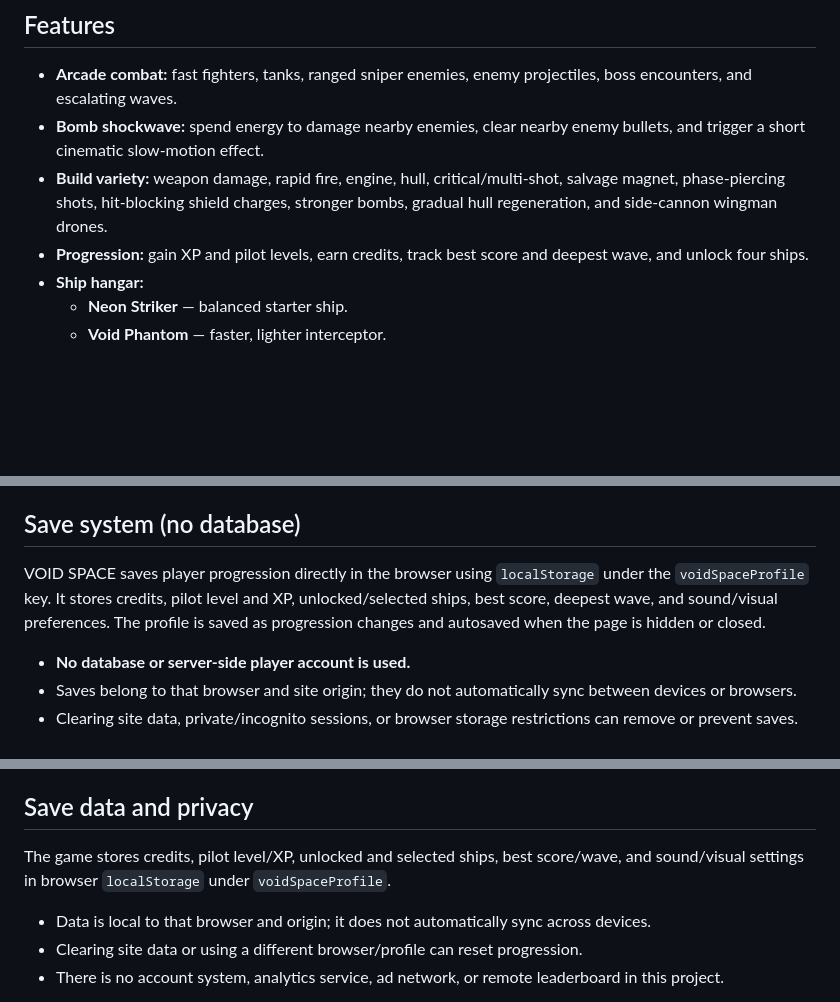
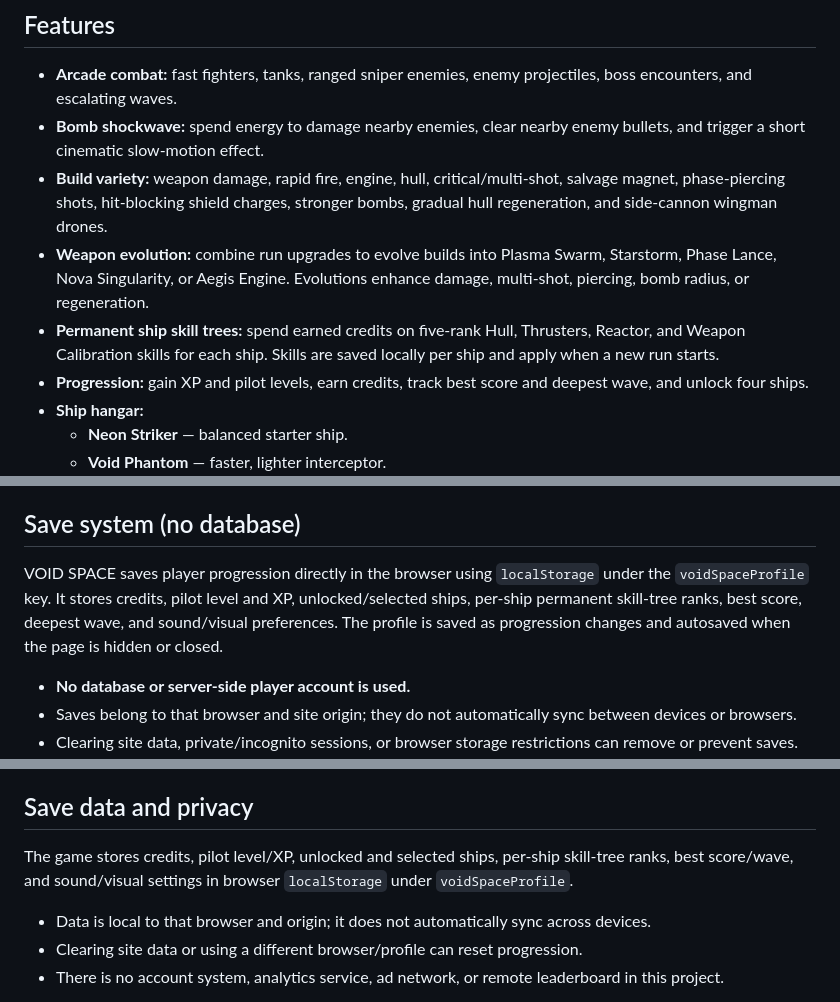
Before and after one commit to shreebalaji767/SPACE, a Markdown page: README.md, 3 parts joined by grey strips. Rendered like a GitHub page; blank space fills up the shorter version.

Commit message:
Document weapon evolutions and permanent ship skill trees

```diff
--- a/README.md
+++ b/README.md
@@ -9,6 +9,8 @@ A free, browser-based neon cyberpunk space-survival arcade game. Pilot a ship th
 - **Arcade combat:** fast fighters, tanks, ranged sniper enemies, enemy projectiles, boss encounters, and escalating waves.
 - **Bomb shockwave:** spend energy to damage nearby enemies, clear nearby enemy bullets, and trigger a short cinematic slow-motion effect.
 - **Build variety:** weapon damage, rapid fire, engine, hull, critical/multi-shot, salvage magnet, phase-piercing shots, hit-blocking shield charges, stronger bombs, gradual hull regeneration, and side-cannon wingman drones.
+- **Weapon evolution:** combine run upgrades to evolve builds into Plasma Swarm, Starstorm, Phase Lance, Nova Singularity, or Aegis Engine. Evolutions enhance damage, multi-shot, piercing, bomb radius, or regeneration.
+- **Permanent ship skill trees:** spend earned credits on five-rank Hull, Thrusters, Reactor, and Weapon Calibration skills for each ship. Skills are saved locally per ship and apply when a new run starts.
 - **Progression:** gain XP and pilot levels, earn credits, track best score and deepest wave, and unlock four ships.
 - **Ship hangar:**
   - **Neon Striker** — balanced starter ship.
@@ -24,7 +26,7 @@ A free, browser-based neon cyberpunk space-survival arcade game. Pilot a ship th
 
 ## Save system (no database)
 
-VOID SPACE saves player progression directly in the browser using `localStorage` under the `voidSpaceProfile` key. It stores credits, pilot level and XP, unlocked/selected ships, best score, deepest wave, and sound/visual preferences. The profile is saved as progression changes and autosaved when the page is hidden or closed.
+VOID SPACE saves player progression directly in the browser using `localStorage` under the `voidSpaceProfile` key. It stores credits, pilot level and XP, unlocked/selected ships, per-ship permanent skill-tree ranks, best score, deepest wave, and sound/visual preferences. The profile is saved as progression changes and autosaved when the page is hidden or closed.
 
 - **No database or server-side player account is used.**
 - Saves belong to that browser and site origin; they do not automatically sync between devices or browsers.
@@ -98,7 +100,7 @@ For a WSGI deployment, the Flask application object is `app` in `app.py`; a plat
 
 ## Save data and privacy
 
-The game stores credits, pilot level/XP, unlocked and selected ships, best score/wave, and sound/visual settings in browser `localStorage` under `voidSpaceProfile`.
+The game stores credits, pilot level/XP, unlocked and selected ships, per-ship skill-tree ranks, best score/wave, and sound/visual settings in browser `localStorage` under `voidSpaceProfile`.
 
 - Data is local to that browser and origin; it does not automatically sync across devices.
 - Clearing site data or using a different browser/profile can reset progression.
```
